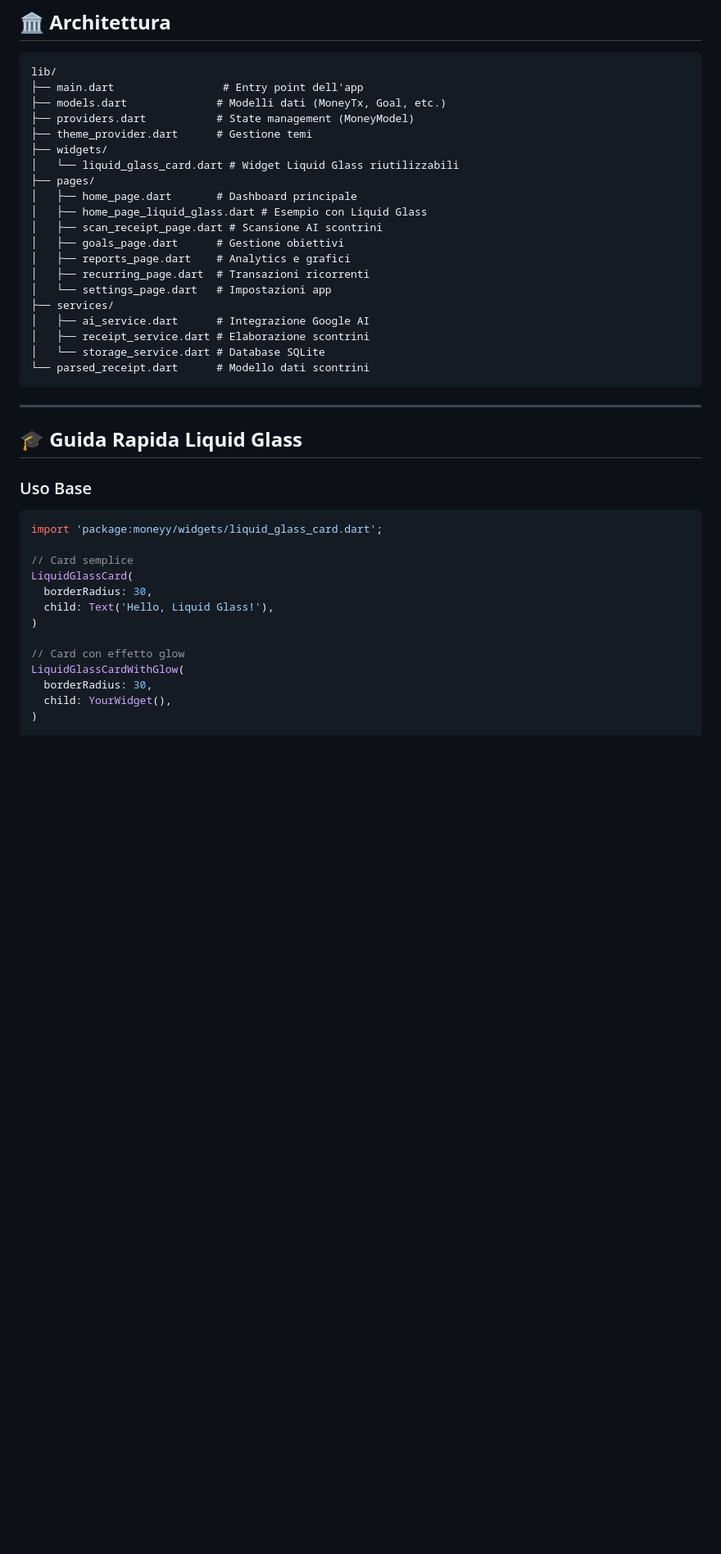
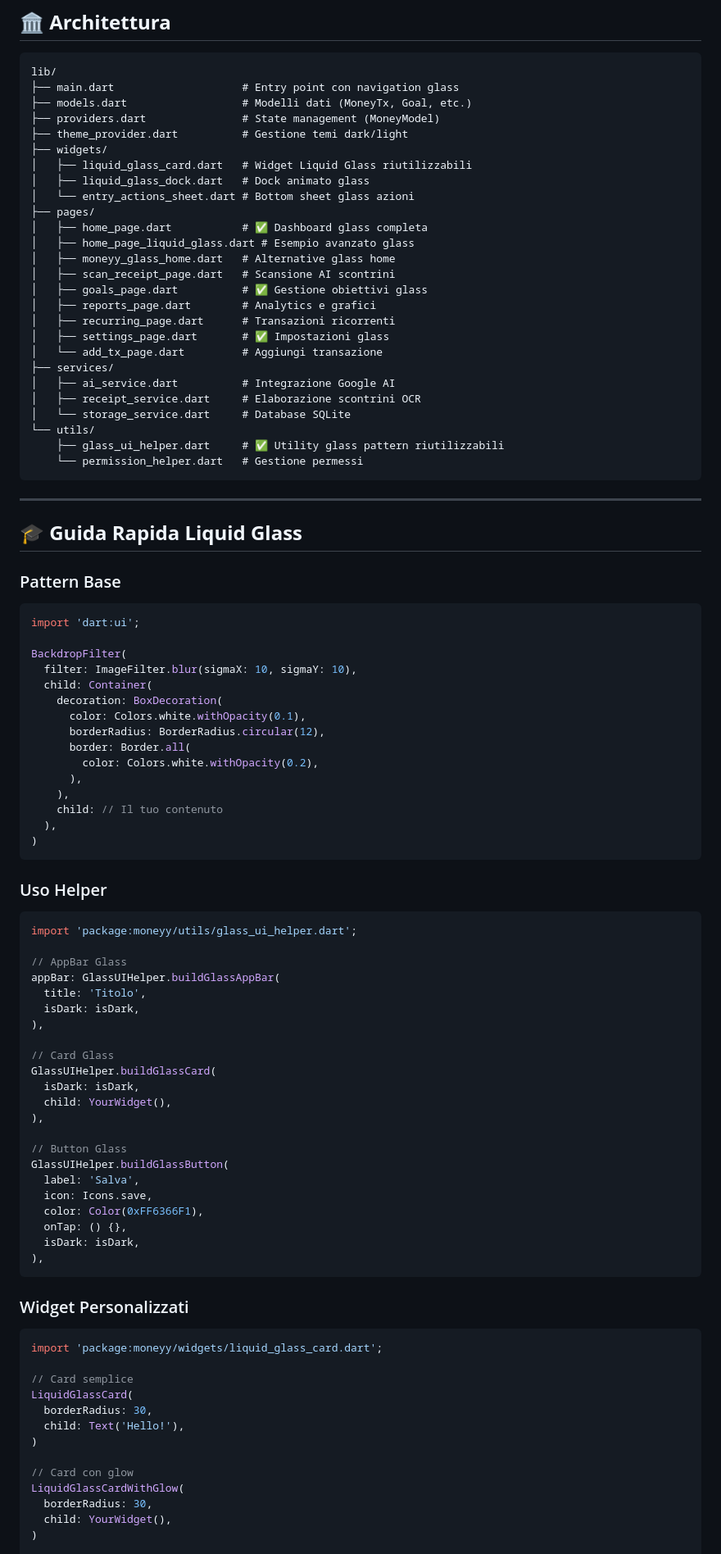
Before and after one commit to freednumber/moneyy_app, a Markdown page: README.md, the part around one of its changes. Shown at 82% size. GitHub-like rendering; blank space fills up the shorter version.

Commit message:
Update README.md with complete Glass UI documentation and November 2025 updates

````diff
--- a/README.md
+++ b/README.md
@@ -129,32 +147,85 @@ flutter build macos --release
 
 ```
 lib/
-├── main.dart                 # Entry point dell'app
-├── models.dart              # Modelli dati (MoneyTx, Goal, etc.)
-├── providers.dart           # State management (MoneyModel)
-├── theme_provider.dart      # Gestione temi
+├── main.dart                    # Entry point con navigation glass
+├── models.dart                  # Modelli dati (MoneyTx, Goal, etc.)
+├── providers.dart               # State management (MoneyModel)
+├── theme_provider.dart          # Gestione temi dark/light
 ├── widgets/
-│   └── liquid_glass_card.dart # Widget Liquid Glass riutilizzabili
+│   ├── liquid_glass_card.dart   # Widget Liquid Glass riutilizzabili
+│   ├── liquid_glass_dock.dart   # Dock animato glass
+│   └── entry_actions_sheet.dart # Bottom sheet glass azioni
 ├── pages/
-│   ├── home_page.dart       # Dashboard principale
-│   ├── home_page_liquid_glass.dart # Esempio con Liquid Glass
-│   ├── scan_receipt_page.dart # Scansione AI scontrini
-│   ├── goals_page.dart      # Gestione obiettivi
-│   ├── reports_page.dart    # Analytics e grafici
-│   ├── recurring_page.dart  # Transazioni ricorrenti
-│   └── settings_page.dart   # Impostazioni app
+│   ├── home_page.dart           # ✅ Dashboard glass completa
+│   ├── home_page_liquid_glass.dart # Esempio avanzato glass
+│   ├── moneyy_glass_home.dart   # Alternative glass home
+│   ├── scan_receipt_page.dart   # Scansione AI scontrini
+│   ├── goals_page.dart          # ✅ Gestione obiettivi glass
+│   ├── reports_page.dart        # Analytics e grafici
+│   ├── recurring_page.dart      # Transazioni ricorrenti
+│   ├── settings_page.dart       # ✅ Impostazioni glass
+│   └── add_tx_page.dart         # Aggiungi transazione
 ├── services/
-│   ├── ai_service.dart      # Integrazione Google AI
-│   ├── receipt_service.dart # Elaborazione scontrini
-│   └── storage_service.dart # Database SQLite
-└── parsed_receipt.dart      # Modello dati scontrini
+│   ├── ai_service.dart          # Integrazione Google AI
+│   ├── receipt_service.dart     # Elaborazione scontrini OCR
+│   └── storage_service.dart     # Database SQLite
+└── utils/
+    ├── glass_ui_helper.dart     # ✅ Utility glass pattern riutilizzabili
+    └── permission_helper.dart   # Gestione permessi
 ```
 
 ---
 
 ## 🎓 **Guida Rapida Liquid Glass**
 
-### Uso Base
+### Pattern Base
+
+```dart
+import 'dart:ui';
+
+BackdropFilter(
+  filter: ImageFilter.blur(sigmaX: 10, sigmaY: 10),
+  child: Container(
+    decoration: BoxDecoration(
+      color: Colors.white.withOpacity(0.1),
+      borderRadius: BorderRadius.circular(12),
+      border: Border.all(
+        color: Colors.white.withOpacity(0.2),
+      ),
+    ),
+    child: // Il tuo contenuto
+  ),
+)
+```
+
+### Uso Helper
+
+```dart
+import 'package:moneyy/utils/glass_ui_helper.dart';
+
+// AppBar Glass
+appBar: GlassUIHelper.buildGlassAppBar(
+  title: 'Titolo',
+  isDark: isDark,
+),
+
+// Card Glass
+GlassUIHelper.buildGlassCard(
+  isDark: isDark,
+  child: YourWidget(),
+),
+
+// Button Glass
+GlassUIHelper.buildGlassButton(
+  label: 'Salva',
+  icon: Icons.save,
+  color: Color(0xFF6366F1),
+  onTap: () {},
+  isDark: isDark,
+),
+```
+
+### Widget Personalizzati
 
 ```dart
 import 'package:moneyy/widgets/liquid_glass_card.dart';
@@ -162,10 +233,10 @@ import 'package:moneyy/widgets/liquid_glass_card.dart';
 // Card semplice
 LiquidGlassCard(
   borderRadius: 30,
-  child: Text('Hello, Liquid Glass!'),
+  child: Text('Hello!'),
 )
 
-// Card con effetto glow
+// Card con glow
 LiquidGlassCardWithGlow(
   borderRadius: 30,
   child: YourWidget(),
````
Also changed, not shown: other parts of README.md (+159 -59 lines).
